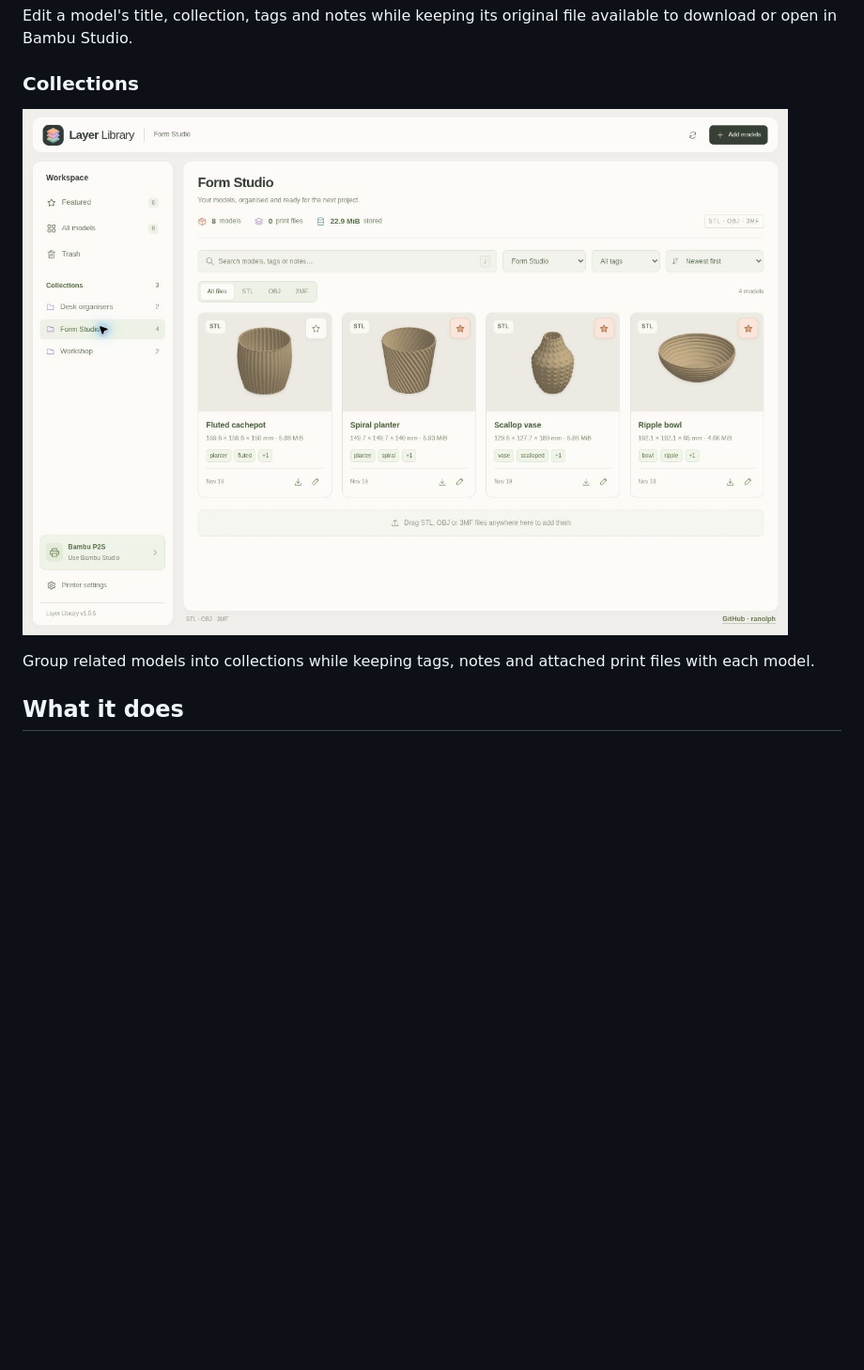
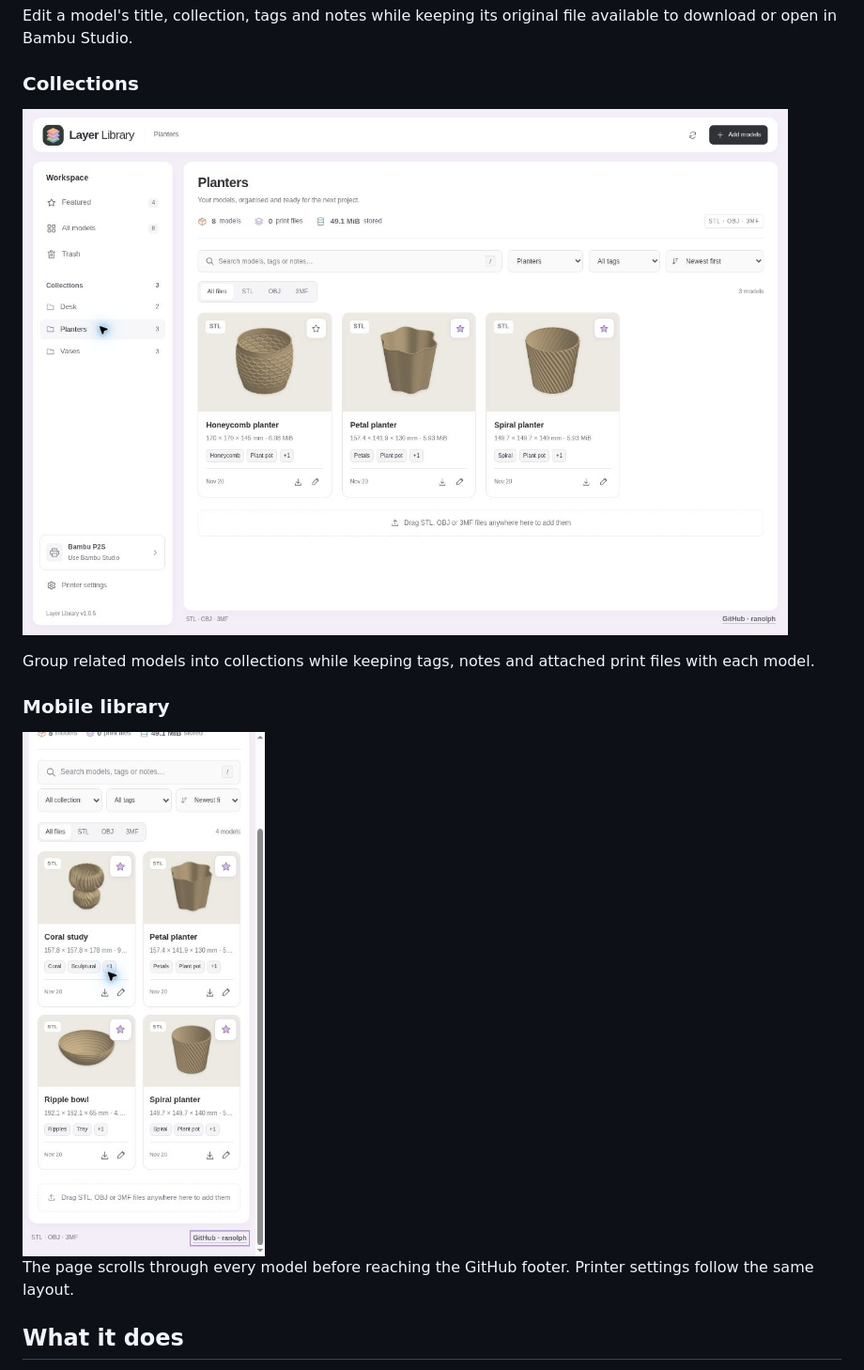
Before and after one commit to ranolph/layer-library, a Markdown page: README.md, the part around one of its changes. Shown at 94% size. GitHub-like rendering; pictures changed too: docs/screenshots/layer-library-collections.jpg, docs/screenshots/layer-library-mobile.jpg (added); blank space fills up the shorter version.

```diff
--- a/README.md
+++ b/README.md
@@ -26,5 +26,11 @@ Edit a model's title, collection, tags and notes while keeping its original file
 
 Group related models into collections while keeping tags, notes and attached print files with each model.
+
+### Mobile library
+
+<img src="docs/screenshots/layer-library-mobile.jpg" alt="Layer Library on a phone, with white cards, subtle purple accents and the GitHub link below the last model cards" width="390">
+
+The page scrolls through every model before reaching the GitHub footer. Printer settings follow the same layout.
 
 ## What it does
 
```
Also changed, not shown: other parts of README.md (+3 -3 lines), CHANGELOG.md (+20 -0 lines), docs/screenshots/layer-library-model-details.jpg, docs/screenshots/layer-library-workspace.jpg, 5 other files.
